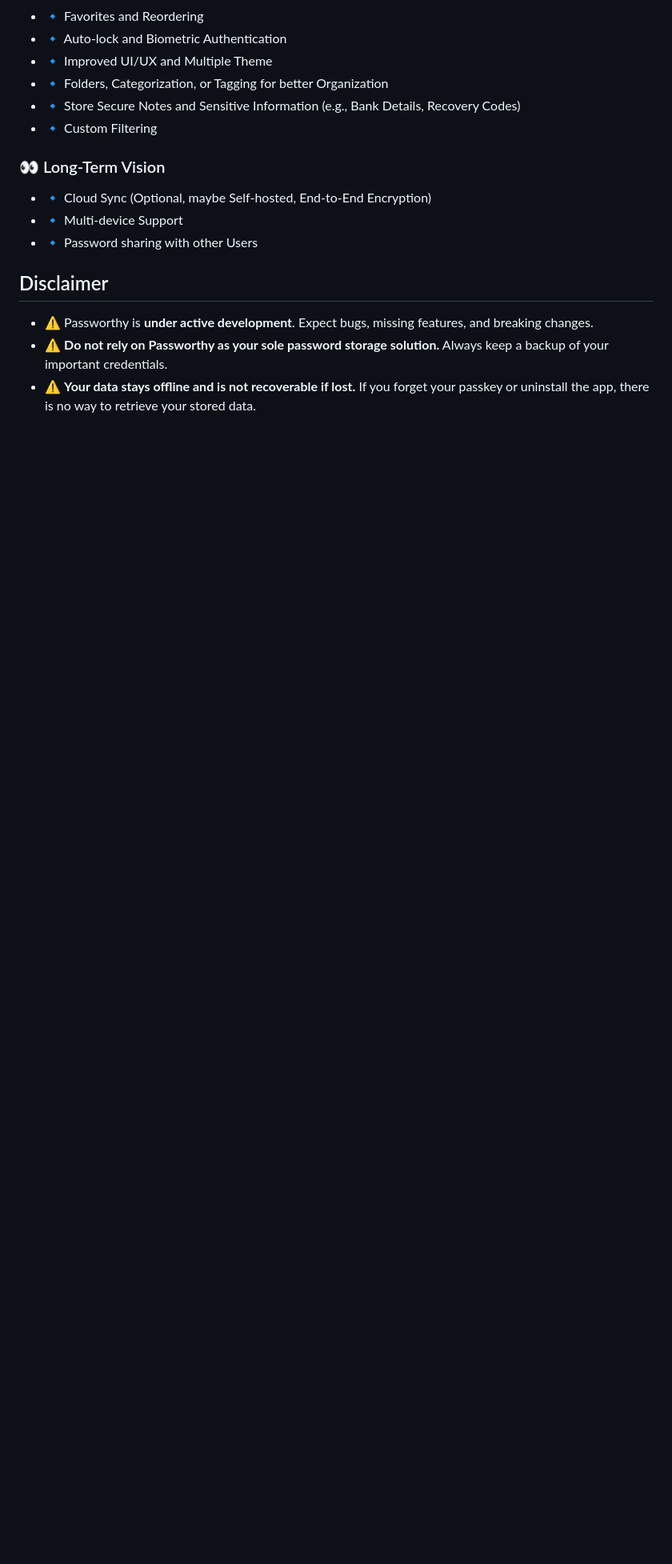
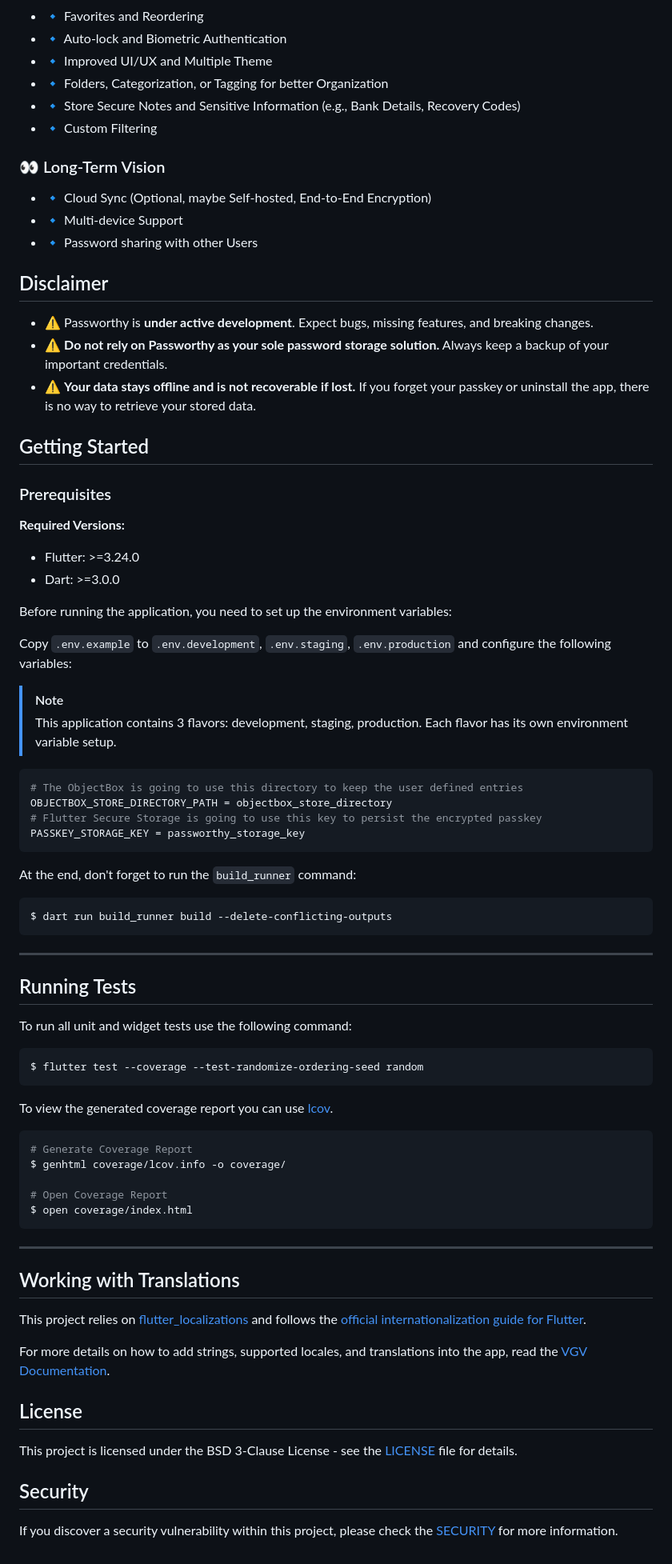
Before and after one commit to thisissandipp/passworthy, a Markdown page: README.md, the part around the change printed below. Shown: that part at 80% size. Drawn GitHub-style; blank space fills up the shorter version.

Commit message:
chore(docs): add SECURITY, dev steps, banner and attribution (#29)
* chore: add SECURITY.md

* chore(docs): add `getting-started` section, minor changes

* docs: add banner, logo attribution

* docs: update banner

* docs: update banner

* fix: typo

````diff
--- a/README.md
+++ b/README.md
@@ -52,3 +59,81 @@ Below is a breakdown of the initial release features and upcoming enhancements.
 - ⚠️ Passworthy is **under active development**. Expect bugs, missing features, and breaking changes.
 - ⚠️ **Do not rely on Passworthy as your sole password storage solution.** Always keep a backup of your important credentials.
 - ⚠️ **Your data stays offline and is not recoverable if lost.** If you forget your passkey or uninstall the app, there is no way to retrieve your stored data.
+
+## Getting Started
+
+### Prerequisites
+
+**Required Versions:**
+
+- Flutter: >=3.24.0
+- Dart: >=3.0.0
+
+Before running the application, you need to set up the environment variables:
+
+Copy `.env.example` to `.env.development`, `.env.staging`, `.env.production` and configure the following variables:
+
+> [!NOTE]
+> This application contains 3 flavors: development, staging, production. Each flavor has its own environment variable setup.
+
+```env
+# The ObjectBox is going to use this directory to keep the user defined entries
+OBJECTBOX_STORE_DIRECTORY_PATH = objectbox_store_directory
+# Flutter Secure Storage is going to use this key to persist the encrypted passkey
+PASSKEY_STORAGE_KEY = passworthy_storage_key
+```
+
+At the end, don't forget to run the `build_runner` command:
+
+```sh
+$ dart run build_runner build --delete-conflicting-outputs
+```
+
+---
+
+## Running Tests
+
+To run all unit and widget tests use the following command:
+
+```sh
+$ flutter test --coverage --test-randomize-ordering-seed random
+```
+
+To view the generated coverage report you can use [lcov][lcov_github].
+
+```sh
+# Generate Coverage Report
+$ genhtml coverage/lcov.info -o coverage/
+
+# Open Coverage Report
+$ open coverage/index.html
+```
+
+---
+
+## Working with Translations
+
+This project relies on [flutter_localizations][flutter_localizations_link] and follows the [official internationalization guide for Flutter][internationalization_link].
+
+For more details on how to add strings, supported locales, and translations into the app, read the [VGV Documentation][very_good_localizations].
+
+## License
+
+This project is licensed under the BSD 3-Clause License - see the [LICENSE][license_link] file for details.
+
+## Security
+
+If you discover a security vulnerability within this project, please check the [SECURITY][security_link] for more information.
+
+[passworthy_banner]: ./design/passworthy_banner.jpg
+[solar_icons]: https://www.figma.com/community/file/1166831539721848736?ref=svgrepo.com
+[svg_repo]: https://www.svgrepo.com/
+[license_badge]: https://img.shields.io/github/license/thisissandipp/passworthy
+[license_link]: https://github.com/thisissandipp/passworthy/blob/main/LICENSE
+[security_link]: https://github.com/thisissandipp/passworthy/blob/main/SECURITY.md
+[very_good_analysis_badge]: https://img.shields.io/badge/style-very_good_analysis-B22C89.svg
+[very_good_analysis_link]: https://pub.dev/packages/very_good_analysis
+[lcov_github]: https://github.com/linux-test-project/lcov
+[flutter_localizations_link]: https://api.flutter.dev/flutter/flutter_localizations/flutter_localizations-library.html
+[internationalization_link]: https://flutter.dev/docs/development/accessibility-and-localization/internationalization
+[very_good_localizations]: https://cli.vgv.dev/docs/templates/core#working-with-translations-
````
Also changed, not shown: other parts of README.md (+7 -0 lines), SECURITY.md (added, +5 -0 lines), design/passworthy_banner.jpg (added).
